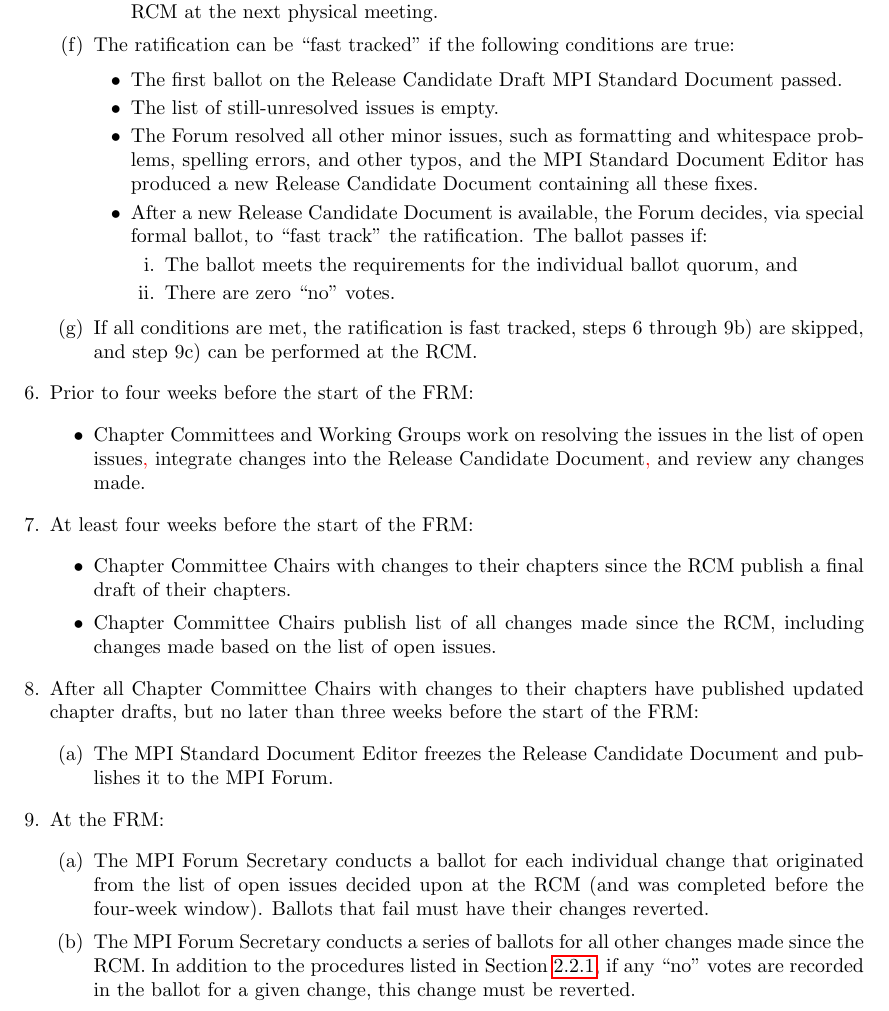
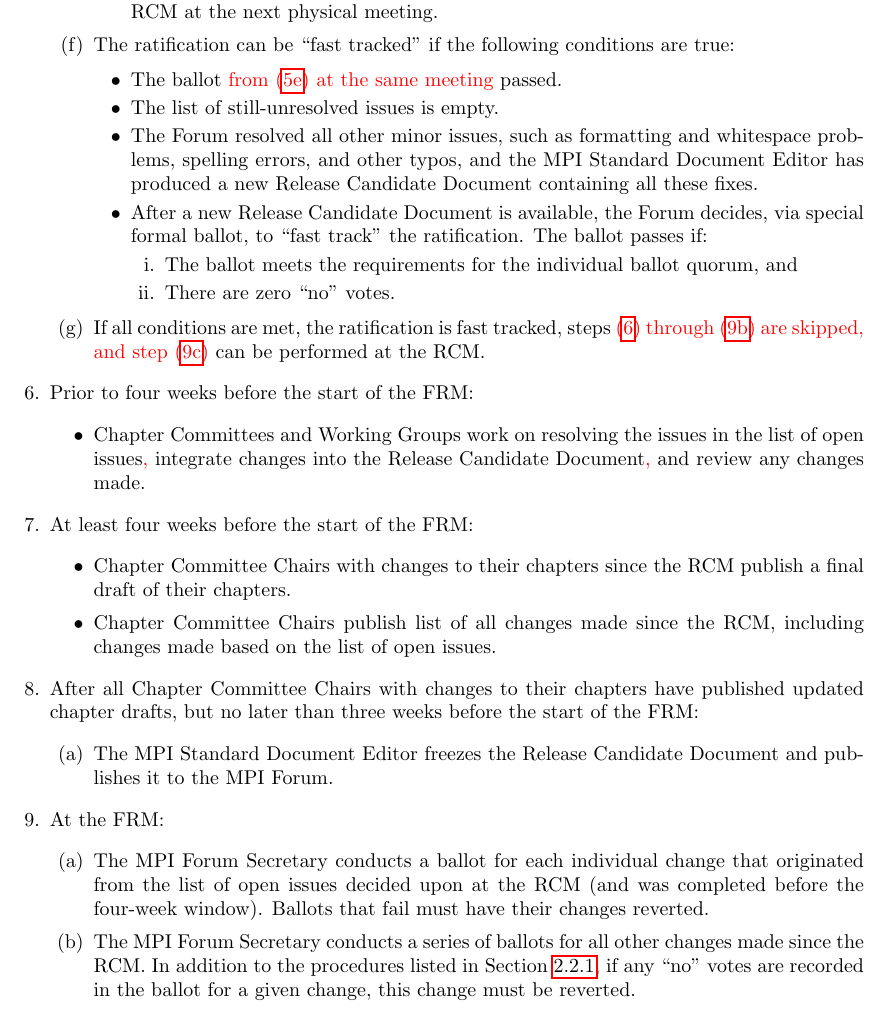
Before and after one commit to openshmem-org/procedures, a LaTeX thesis (procedures.tex, which reads voting.tex): part of page 9 of 13, cut so that both start at the same text. Compiled offline with pdfLaTeX.

Commit message:
procedures voting.tex: use latex \refs
Hard-coding of bullet identifiers is Bad.

git-svn-id: https://svn.mpi-forum.org/svn/mpi-forum-docs/approved@2111 9732a12a-f544-0410-b3d1-b0d095a9dd6f

```diff
--- a/voting.tex
+++ b/voting.tex
@@ -345,8 +345,8 @@
     conditions are true:
 
     \begin{itemize}
-    \item The first ballot on the Release Candidate Draft MPI Standard
-      Document passed.
+    \item The ballot {\color{red}from (\ref{voting:rcm:ballot}) at the
+      same meeting} passed.
     \item  The list of still-unresolved issues is empty.
     \item The Forum resolved all other minor issues, such as
       formatting and whitespace problems, spelling errors, and other
@@ -363,11 +363,13 @@
     \end{itemize}
 
     \item If all conditions are met, the ratification is fast tracked,
-      steps 6 through 9b) are skipped, and step 9c) can be performed
-      at the RCM.
+      steps {\color{red}(\ref{voting:slow-track-begin}) through
+        (\ref{voting:slow-track-end}) are skipped, and step
+        (\ref{voting:fast-track-begin})} can be performed at the RCM.
   \end{enumerate}
 
-\item Prior to four weeks before the start of the FRM:
+\item\label{voting:slow-track-begin} Prior to four weeks before the
+  start of the FRM:
   \label{subsec:official-ballot-voting:t-4weeks-frm}
   \begin{itemize}
   \item Chapter Committees and Working Groups work on resolving the
@@ -399,14 +401,15 @@
     change that originated from the list of open issues decided upon
     at the RCM (and was completed before the four-week window).
     Ballots that fail must have their changes reverted.
-  \item The MPI Forum Secretary conducts a series of ballots for all
-    other changes made since the RCM.  In addition to the procedures
-    listed in Section~\ref{subsec:official-ballot-voting}, if any
-    ``no'' votes are recorded in the ballot for a given change, this
-    change must be reverted.
-  \item The MPI Forum Chair compiles a list of all still-unresolved
-    issues that could be fixed before this release of the MPI
-    Standard Document.
+  \item\label{voting:slow-track-end} The MPI Forum Secretary conducts
+    a series of ballots for all other changes made since the RCM.  In
+    addition to the procedures listed in
+    Section~\ref{subsec:official-ballot-voting}, if any ``no'' votes
+    are recorded in the ballot for a given change, this change must be
+    reverted.
+  \item\label{voting:fast-track-begin} The MPI Forum Chair compiles a
+    list of all still-unresolved issues that could be fixed before
+    this release of the MPI Standard Document.
 
   \item On a different calendar date than any other ballots conducted
     at this meeting related to this document ratification:
```
Also changed, not shown: voting.tex (2 more changed lines).
